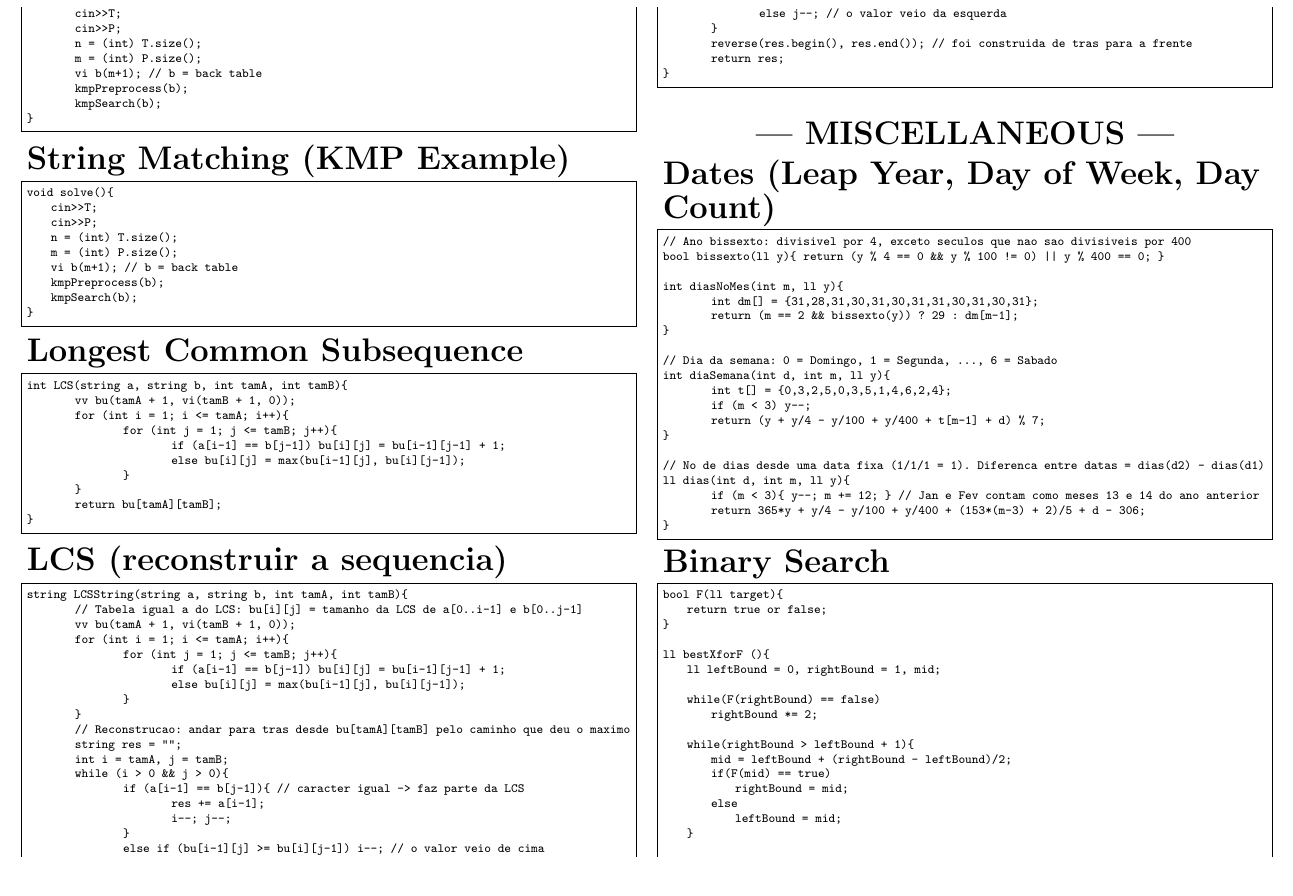
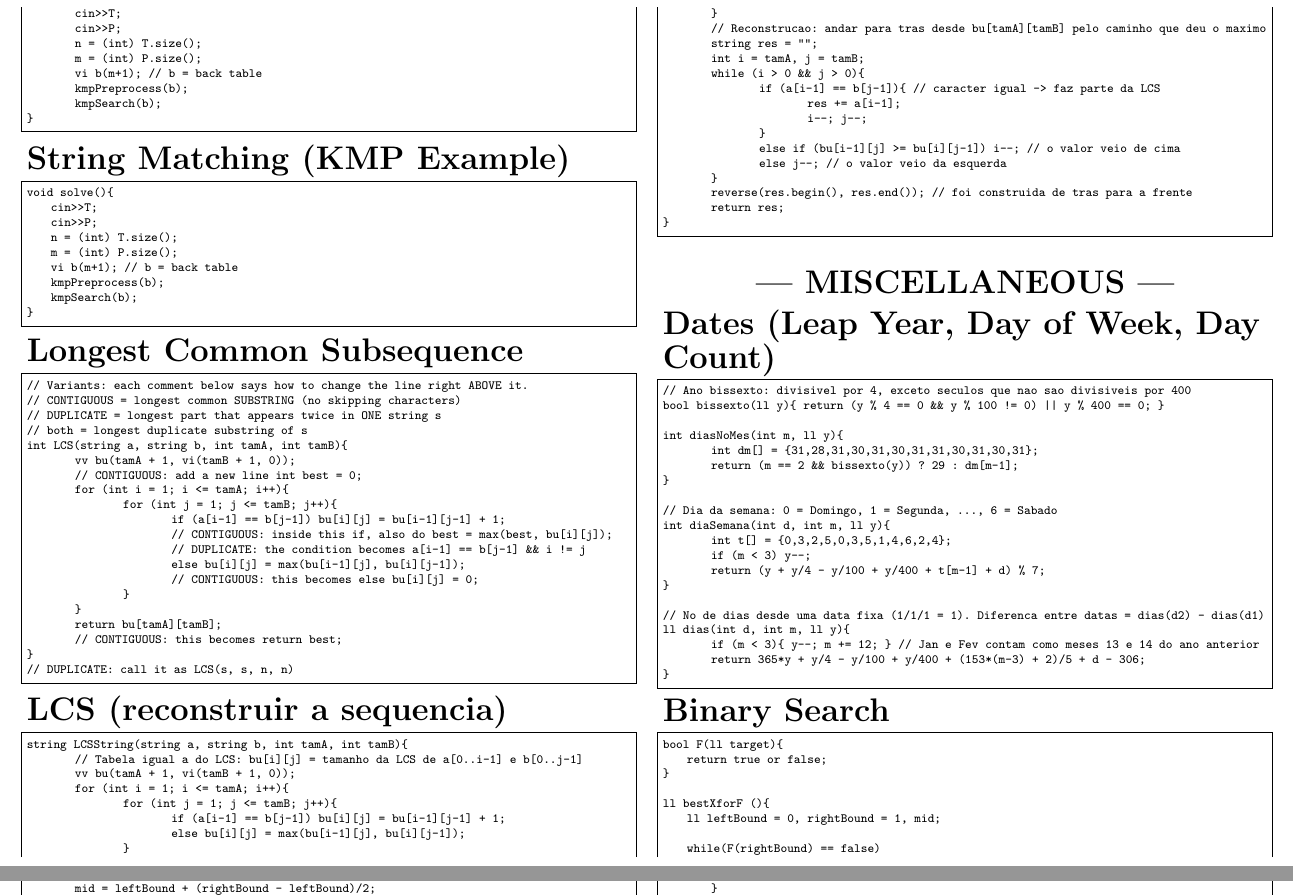
Before and after one commit to NunoMBatista/ConsultaCP, a LaTeX document (PDF/main.tex): part of page 24 of 25 before the commit and two parts of pages 24 and 25 of 25 after it, the two joined at a grey line, cut so that both start at the same text, the shorter picture padded with empty space. Compiled offline with pdfLaTeX.

Commit message:
LCS improvements

```diff
--- a/PDF/main.tex
+++ b/PDF/main.tex
@@ -2798,16 +2798,26 @@ void solve(){
 \huge\textbf{Longest Common Subsequence}
 \large
 \begin{lstlisting}
+// Variants: each comment below says how to change the line right ABOVE it.
+//   CONTIGUOUS = longest common SUBSTRING (no skipping characters)
+//   DUPLICATE  = longest part that appears twice in ONE string s
+//   both       = longest duplicate substring of s
 int LCS(string a, string b, int tamA, int tamB){
 	vv bu(tamA + 1, vi(tamB + 1, 0));
+	// CONTIGUOUS: add a new line  int best = 0;
 	for (int i = 1; i <= tamA; i++){
 		for (int j = 1; j <= tamB; j++){
 			if (a[i-1] == b[j-1]) bu[i][j] = bu[i-1][j-1] + 1;
+			// CONTIGUOUS: inside this if, also do  best = max(best, bu[i][j]);
+			// DUPLICATE: the condition becomes  a[i-1] == b[j-1] && i != j
 			else bu[i][j] = max(bu[i-1][j], bu[i][j-1]);
+			// CONTIGUOUS: this becomes  else bu[i][j] = 0;
 		}
 	}
 	return bu[tamA][tamB];
-}
+	// CONTIGUOUS: this becomes  return best;
+}
+// DUPLICATE: call it as LCS(s, s, n, n)
 \end{lstlisting}
 
 \large
```
Also changed, not shown: Strings/LCS.md (+10 -0 lines), PDF/main.pdf, 3 other files.
